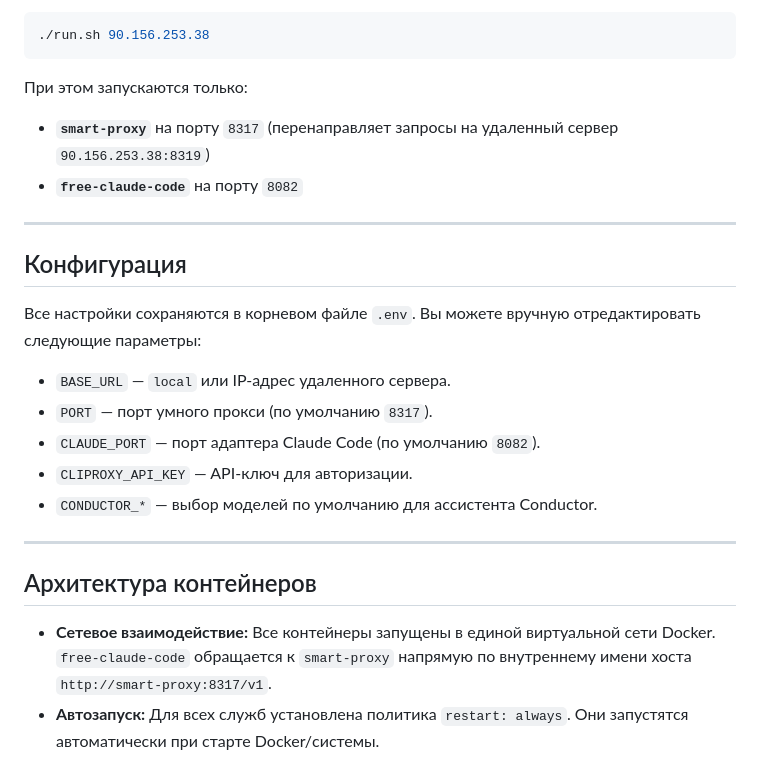
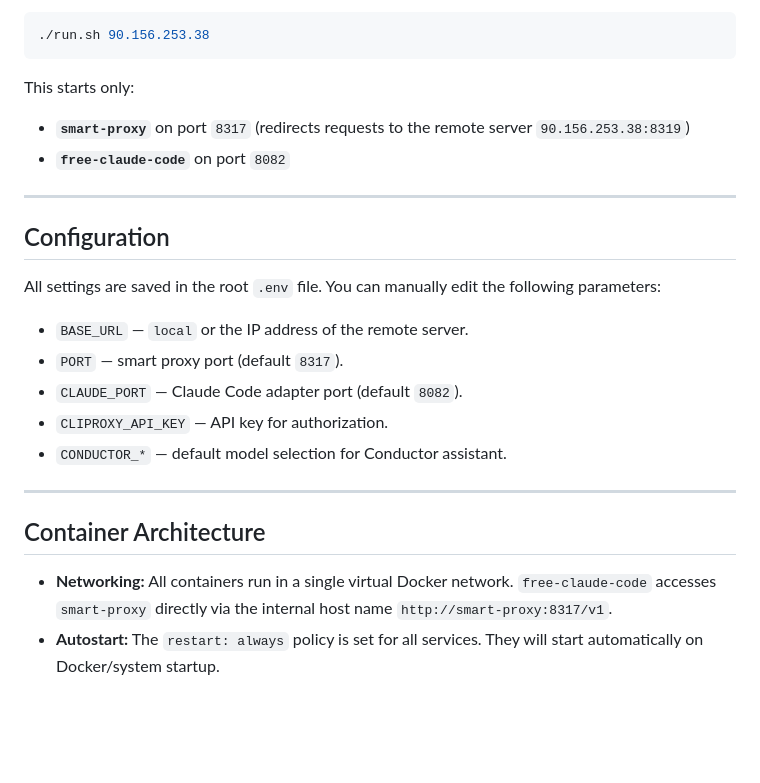
Before and after one commit to PhilippYakovlev/conductor_to_proxycli, a Markdown page: README.md, the part around one of its changes. Rendered like a GitHub page; blank space fills up the shorter version.

````diff
--- a/README.md
+++ b/README.md
@@ -54,25 +56,25 @@
 ```bash
 ./run.sh 90.156.253.38
 ```
-При этом запускаются только:
-* **`smart-proxy`** на порту `8317` (перенаправляет запросы на удаленный сервер `90.156.253.38:8319`)
-* **`free-claude-code`** на порту `8082`
+This starts only:
+* **`smart-proxy`** on port `8317` (redirects requests to the remote server `90.156.253.38:8319`)
+* **`free-claude-code`** on port `8082`
 
 ---
 
-## Конфигурация
+## Configuration
 
-Все настройки сохраняются в корневом файле `.env`. Вы можете вручную отредактировать следующие параметры:
+All settings are saved in the root `.env` file. You can manually edit the following parameters:
 
-* `BASE_URL` — `local` или IP-адрес удаленного сервера.
-* `PORT` — порт умного прокси (по умолчанию `8317`).
-* `CLAUDE_PORT` — порт адаптера Claude Code (по умолчанию `8082`).
-* `CLIPROXY_API_KEY` — API-ключ для авторизации.
-* `CONDUCTOR_*` — выбор моделей по умолчанию для ассистента Conductor.
+* `BASE_URL` — `local` or the IP address of the remote server.
+* `PORT` — smart proxy port (default `8317`).
+* `CLAUDE_PORT` — Claude Code adapter port (default `8082`).
+* `CLIPROXY_API_KEY` — API key for authorization.
+* `CONDUCTOR_*` — default model selection for Conductor assistant.
 
 ---
 
-## Архитектура контейнеров
+## Container Architecture
 
-* **Сетевое взаимодействие:** Все контейнеры запущены в единой виртуальной сети Docker. `free-claude-code` обращается к `smart-proxy` напрямую по внутреннему имени хоста `http://smart-proxy:8317/v1`.
-* **Автозапуск:** Для всех служб установлена политика `restart: always`. Они запустятся автоматически при старте Docker/системы.
+* **Networking:** All containers run in a single virtual Docker network. `free-claude-code` accesses `smart-proxy` directly via the internal host name `http://smart-proxy:8317/v1`.
+* **Autostart:** The `restart: always` policy is set for all services. They will start automatically on Docker/system startup.
````
Also changed, not shown: other parts of README.md (+34 -32 lines), README_RU.md (added, +80 -0 lines), README_ZH.md (added, +80 -0 lines).
